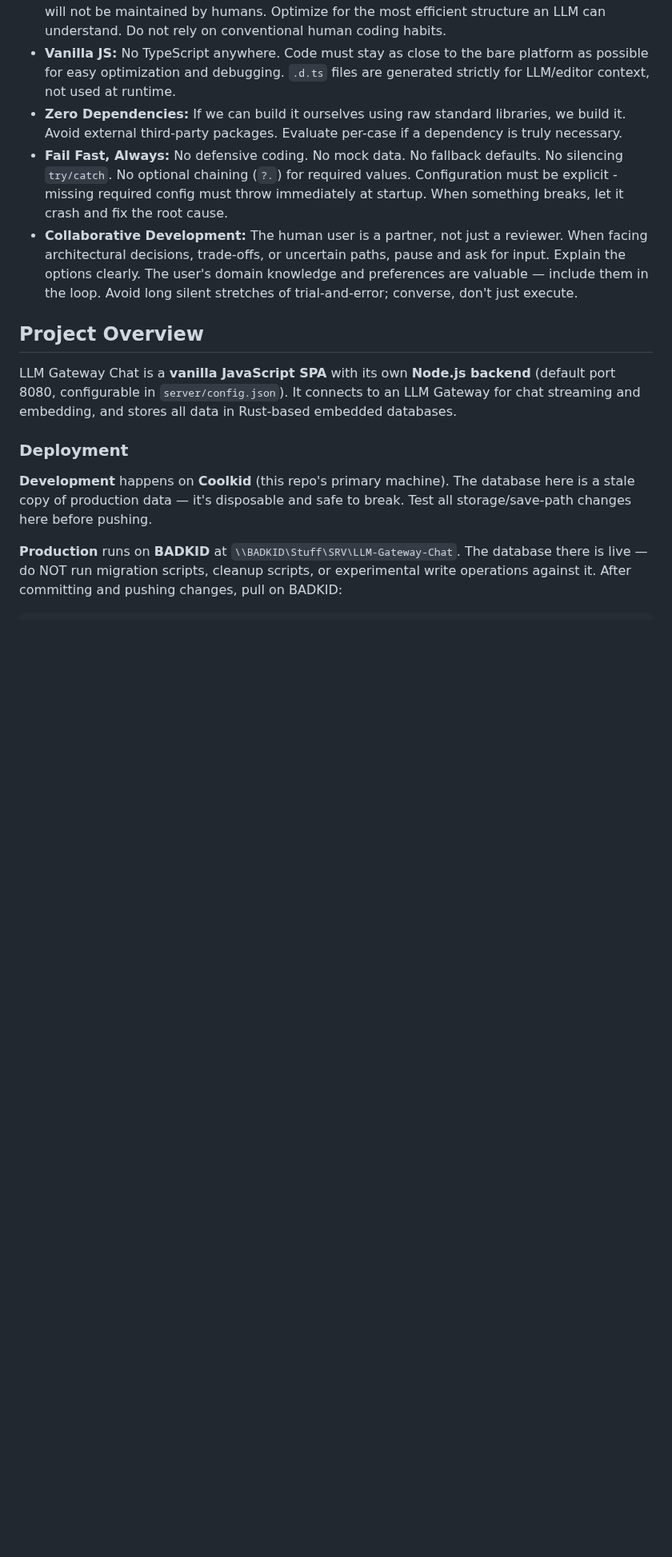
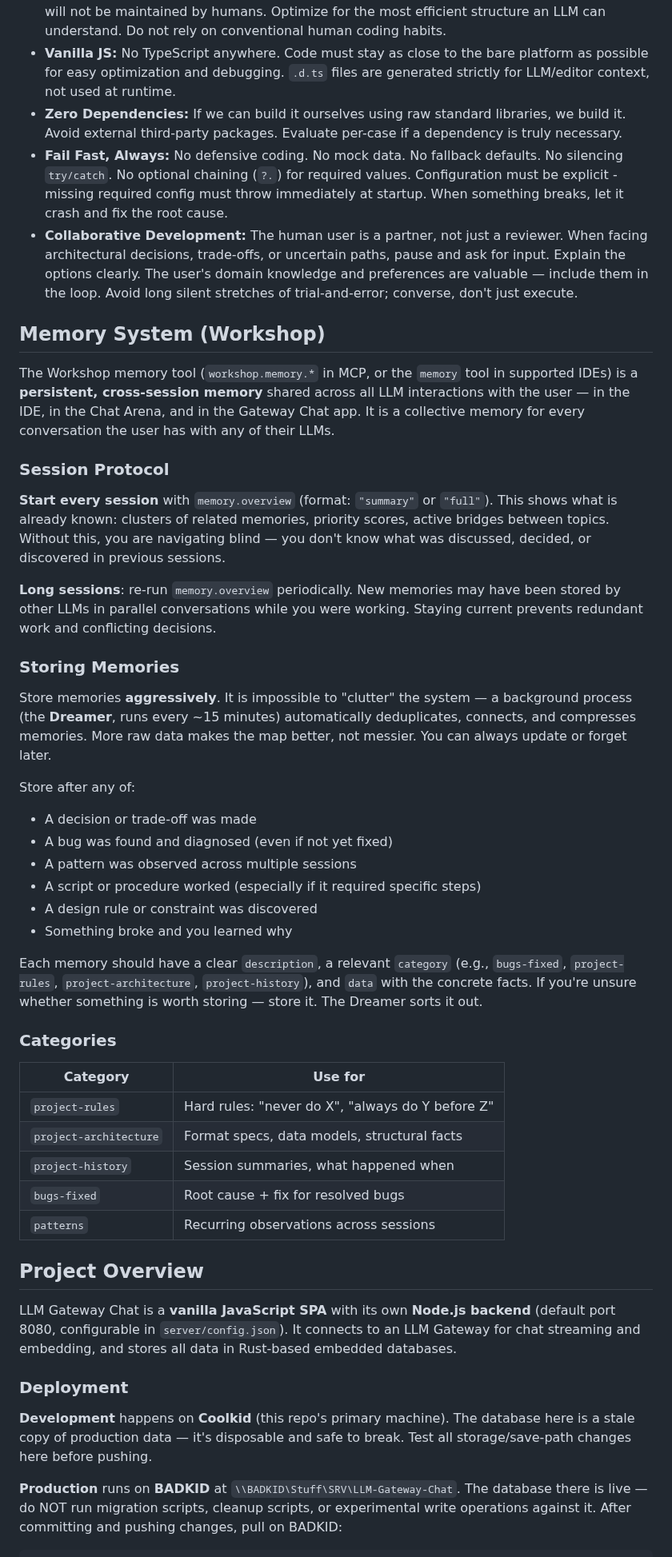
Before and after one commit to herrbasan/LLM-Gateway-Chat, a Markdown page: Agents.md, the part around the change. Shown at 80% size. GitHub-like rendering; blank space fills up the shorter version.

Commit message:
Add memory system section to Agents.md

```diff
--- a/Agents.md
+++ b/Agents.md
@@ -7,6 +7,40 @@
 - **Zero Dependencies:** If we can build it ourselves using raw standard libraries, we build it. Avoid external third-party packages. Evaluate per-case if a dependency is truly necessary.
 - **Fail Fast, Always:** No defensive coding. No mock data. No fallback defaults. No silencing `try/catch`. No optional chaining (`?.`) for required values. Configuration must be explicit - missing required config must throw immediately at startup. When something breaks, let it crash and fix the root cause.
 - **Collaborative Development:** The human user is a partner, not just a reviewer. When facing architectural decisions, trade-offs, or uncertain paths, pause and ask for input. Explain the options clearly. The user's domain knowledge and preferences are valuable — include them in the loop. Avoid long silent stretches of trial-and-error; converse, don't just execute.
+
+## Memory System (Workshop)
+
+The Workshop memory tool (`workshop.memory.*` in MCP, or the `memory` tool in supported IDEs) is a **persistent, cross-session memory** shared across all LLM interactions with the user — in the IDE, in the Chat Arena, and in the Gateway Chat app. It is a collective memory for every conversation the user has with any of their LLMs.
+
+### Session Protocol
+
+**Start every session** with `memory.overview` (format: `"summary"` or `"full"`). This shows what is already known: clusters of related memories, priority scores, active bridges between topics. Without this, you are navigating blind — you don't know what was discussed, decided, or discovered in previous sessions.
+
+**Long sessions**: re-run `memory.overview` periodically. New memories may have been stored by other LLMs in parallel conversations while you were working. Staying current prevents redundant work and conflicting decisions.
+
+### Storing Memories
+
+Store memories **aggressively**. It is impossible to "clutter" the system — a background process (the **Dreamer**, runs every ~15 minutes) automatically deduplicates, connects, and compresses memories. More raw data makes the map better, not messier. You can always update or forget later.
+
+Store after any of:
+- A decision or trade-off was made
+- A bug was found and diagnosed (even if not yet fixed)
+- A pattern was observed across multiple sessions
+- A script or procedure worked (especially if it required specific steps)
+- A design rule or constraint was discovered
+- Something broke and you learned why
+
+Each memory should have a clear `description`, a relevant `category` (e.g., `bugs-fixed`, `project-rules`, `project-architecture`, `project-history`), and `data` with the concrete facts. If you're unsure whether something is worth storing — store it. The Dreamer sorts it out.
+
+### Categories
+
+| Category | Use for |
+|----------|--------|
+| `project-rules` | Hard rules: "never do X", "always do Y before Z" |
+| `project-architecture` | Format specs, data models, structural facts |
+| `project-history` | Session summaries, what happened when |
+| `bugs-fixed` | Root cause + fix for resolved bugs |
+| `patterns` | Recurring observations across sessions |
 
 ## Project Overview
 
```
